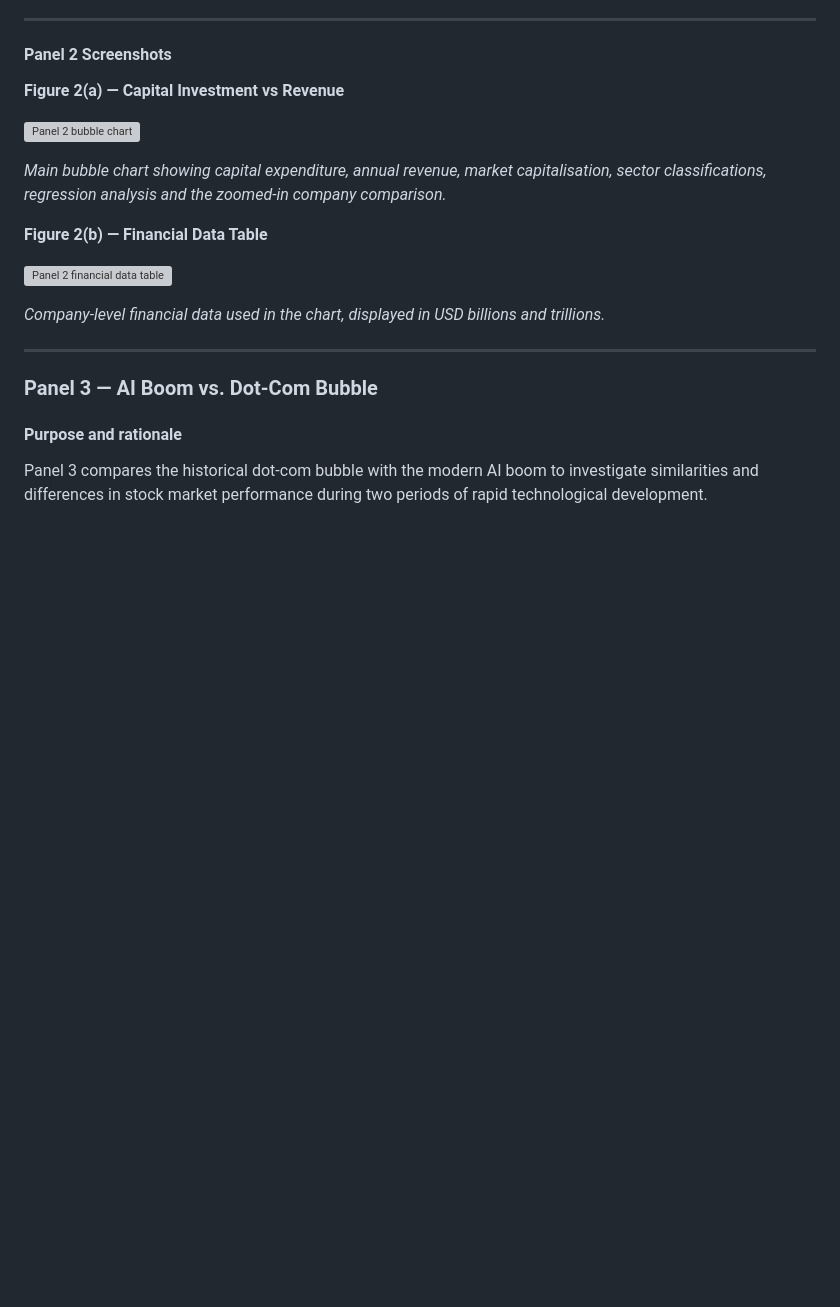
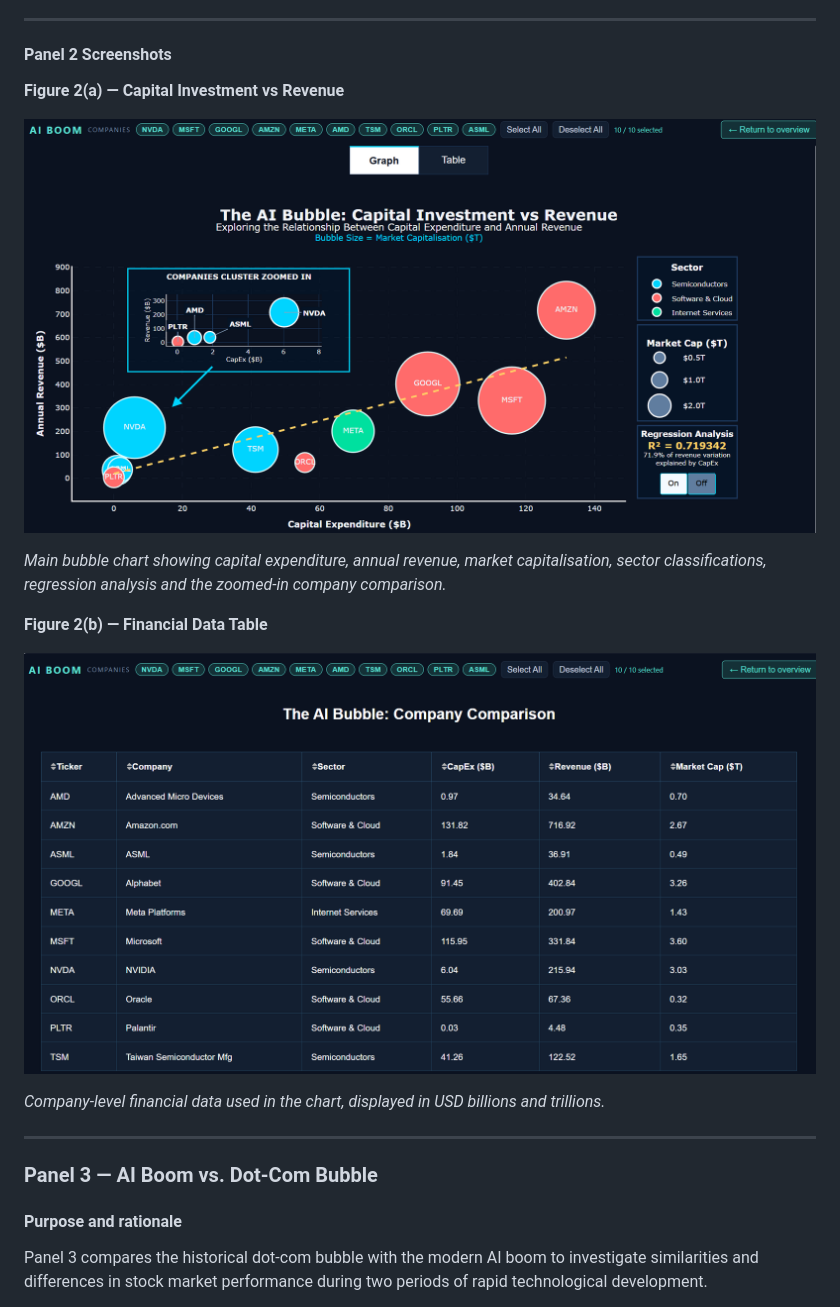
Before and after one commit to davidlambe2006/Group_Project, a Markdown page: README.md, the part around the change. Rendered like a GitHub page; pictures changed too: screenshots/panel2_graph_dashboard.png (added), screenshots/panel2_table_dashboard.png (added); blank space fills up the shorter version; grey boxes are pictures that could not be loaded.

Commit message:
Added screenshots to ReadMe Panel 2

```diff
--- a/README.md
+++ b/README.md
@@ -355,13 +355,13 @@ Panel 2 provides a comparative financial analysis rather than a forecast of futu
 
 **Figure 2(a) — Capital Investment vs Revenue**
 
-![Panel 2 bubble chart](screenshots/panel2_main.png)
+![Panel 2 Graph](screenshots/panel2_graph_dashboard.png)
 
 *Main bubble chart showing capital expenditure, annual revenue, market capitalisation, sector classifications, regression analysis and the zoomed-in company comparison.*
 
 **Figure 2(b) — Financial Data Table**
 
-![Panel 2 financial data table](screenshots/panel2_table.png)
+![Panel 2 Table](screenshots/panel2_table_dashboard.png)
 
 *Company-level financial data used in the chart, displayed in USD billions and trillions.*
 
```
